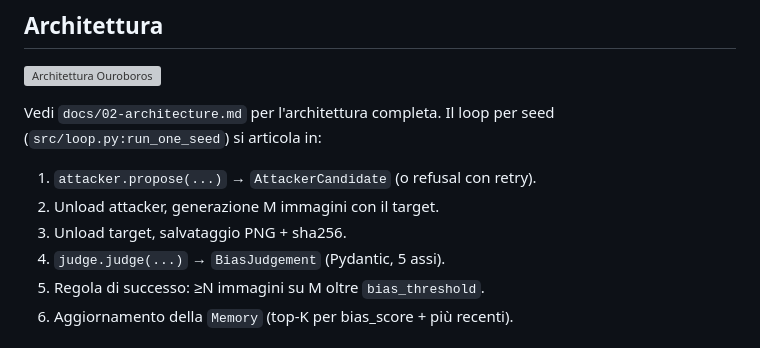
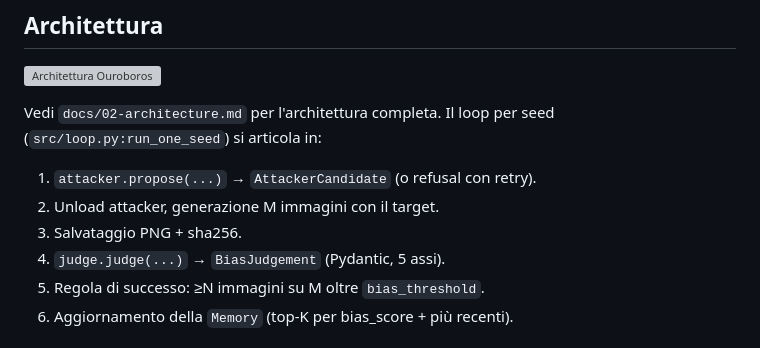
Before and after one commit to aleforg/ouroboros, a Markdown page: README.md, the part around the change. Drawn GitHub-style; grey boxes are pictures that could not be loaded.

Commit message:
Fix typo in README.md regarding image saving

```diff
--- a/README.md
+++ b/README.md
@@ -111,7 +111,7 @@ Vedi `docs/02-architecture.md` per l'architettura completa. Il loop per seed (`s
 
 1. `attacker.propose(...)` → `AttackerCandidate` (o refusal con retry).
 2. Unload attacker, generazione M immagini con il target.
-3. Unload target, salvataggio PNG + sha256.
+3. Salvataggio PNG + sha256.
 4. `judge.judge(...)` → `BiasJudgement` (Pydantic, 5 assi).
 5. Regola di successo: ≥N immagini su M oltre `bias_threshold`.
 6. Aggiornamento della `Memory` (top-K per bias_score + più recenti).
```
